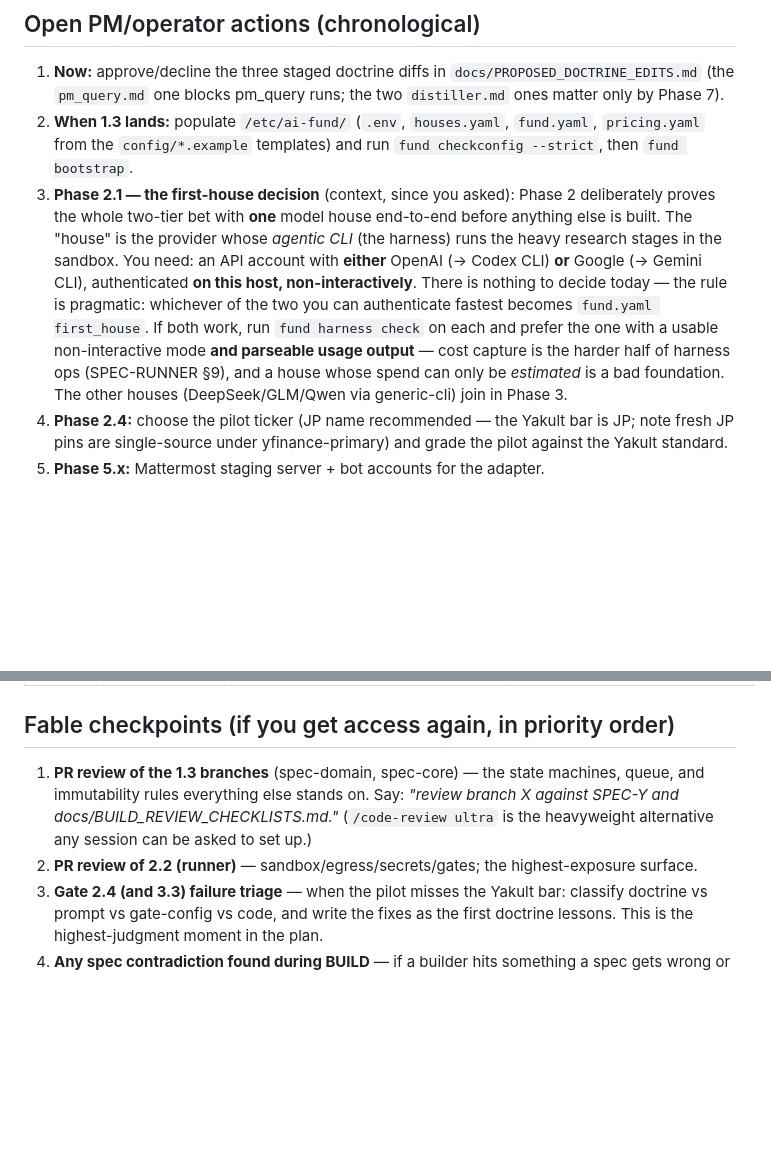
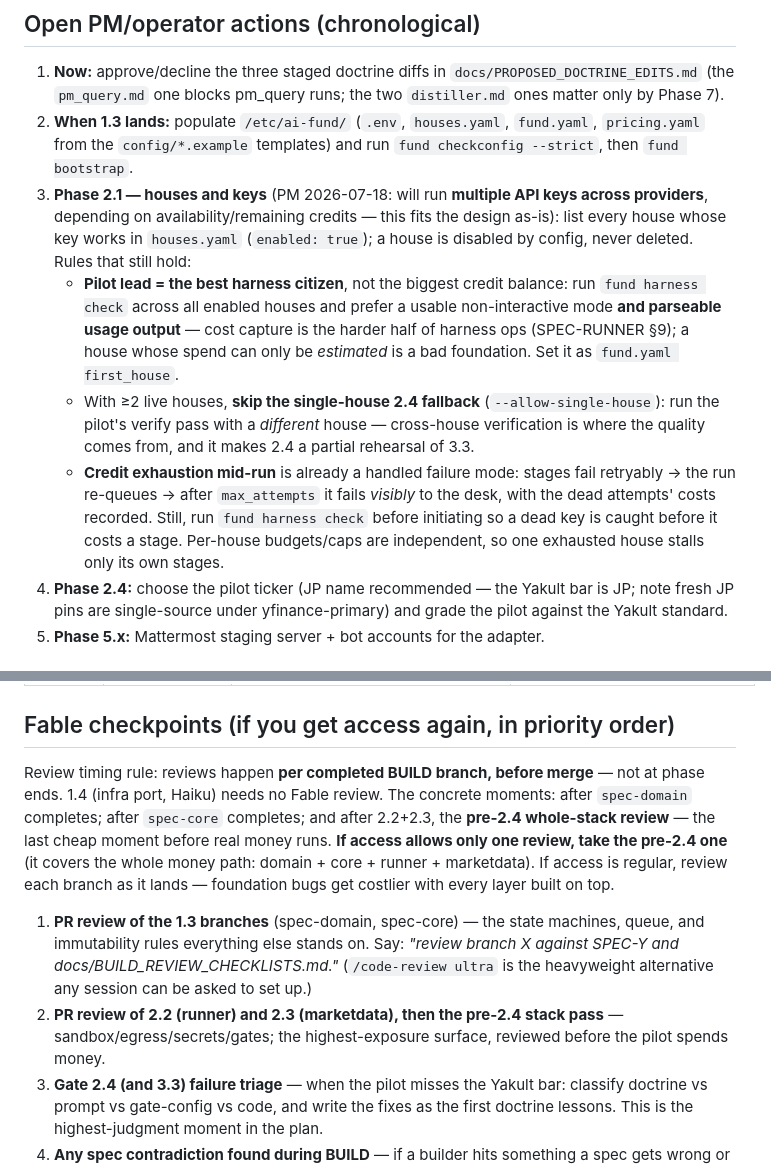
Before and after one commit to alvinjiang/ai-fund3, a Markdown page: docs/NEXT_STEPS.md, 2 parts joined by grey strips. Rendered like a GitHub page; blank space fills up the shorter version.

Commit message:
NEXT_STEPS: multi-key house setup for 2.1; per-branch Fable review timing
Pilot lead = best harness citizen, not biggest credit balance; with >=2
live houses skip --allow-single-house at 2.4. If only one Fable review
is possible, take the pre-2.4 whole-stack pass.

Co-Authored-By: Claude Fable 5 <noreply@anthropic.com>

```diff
--- a/docs/NEXT_STEPS.md
+++ b/docs/NEXT_STEPS.md
@@ -33,18 +33,26 @@ Companions: `PROMPTS.md` (the execution file itself), `docs/BUILD_REVIEW_CHECKLI
 2. **When 1.3 lands:** populate `/etc/ai-fund/` (`.env`, `houses.yaml`, `fund.yaml`,
    `pricing.yaml` from the `config/*.example` templates) and run
    `fund checkconfig --strict`, then `fund bootstrap`.
-3. **Phase 2.1 — the first-house decision** (context, since you asked): Phase 2
-   deliberately proves the whole two-tier bet with **one** model house end-to-end
-   before anything else is built. The "house" is the provider whose *agentic CLI*
-   (the harness) runs the heavy research stages in the sandbox. You need: an API
-   account with **either** OpenAI (→ Codex CLI) **or** Google (→ Gemini CLI),
-   authenticated **on this host, non-interactively**. There is nothing to decide
-   today — the rule is pragmatic: whichever of the two you can authenticate fastest
-   becomes `fund.yaml first_house`. If both work, run `fund harness check` on each
-   and prefer the one with a usable non-interactive mode **and parseable usage
-   output** — cost capture is the harder half of harness ops (SPEC-RUNNER §9), and a
-   house whose spend can only be *estimated* is a bad foundation. The other houses
-   (DeepSeek/GLM/Qwen via generic-cli) join in Phase 3.
+3. **Phase 2.1 — houses and keys** (PM 2026-07-18: will run **multiple API keys
+   across providers**, depending on availability/remaining credits — this fits the
+   design as-is): list every house whose key works in `houses.yaml`
+   (`enabled: true`); a house is disabled by config, never deleted. Rules that
+   still hold:
+   - **Pilot lead = the best harness citizen**, not the biggest credit balance:
+     run `fund harness check` across all enabled houses and prefer a usable
+     non-interactive mode **and parseable usage output** — cost capture is the
+     harder half of harness ops (SPEC-RUNNER §9); a house whose spend can only be
+     *estimated* is a bad foundation. Set it as `fund.yaml first_house`.
+   - With ≥2 live houses, **skip the single-house 2.4 fallback**
+     (`--allow-single-house`): run the pilot's verify pass with a *different*
+     house — cross-house verification is where the quality comes from, and it
+     makes 2.4 a partial rehearsal of 3.3.
+   - **Credit exhaustion mid-run** is already a handled failure mode: stages fail
+     retryably → the run re-queues → after `max_attempts` it fails *visibly* to
+     the desk, with the dead attempts' costs recorded. Still, run
+     `fund harness check` before initiating so a dead key is caught before it
+     costs a stage. Per-house budgets/caps are independent, so one exhausted
+     house stalls only its own stages.
 4. **Phase 2.4:** choose the pilot ticker (JP name recommended — the Yakult bar is
    JP; note fresh JP pins are single-source under yfinance-primary) and grade the
    pilot against the Yakult standard.
@@ -72,12 +80,21 @@ Companions: `PROMPTS.md` (the execution file itself), `docs/BUILD_REVIEW_CHECKLI
 
 ## Fable checkpoints (if you get access again, in priority order)
 
+Review timing rule: reviews happen **per completed BUILD branch, before merge** — not
+at phase ends. 1.4 (infra port, Haiku) needs no Fable review. The concrete moments:
+after `spec-domain` completes; after `spec-core` completes; and after 2.2+2.3, the
+**pre-2.4 whole-stack review** — the last cheap moment before real money runs.
+**If access allows only one review, take the pre-2.4 one** (it covers the whole money
+path: domain + core + runner + marketdata). If access is regular, review each branch
+as it lands — foundation bugs get costlier with every layer built on top.
+
 1. **PR review of the 1.3 branches** (spec-domain, spec-core) — the state machines,
    queue, and immutability rules everything else stands on. Say: *"review branch X
    against SPEC-Y and docs/BUILD_REVIEW_CHECKLISTS.md."* (`/code-review ultra` is the
    heavyweight alternative any session can be asked to set up.)
-2. **PR review of 2.2 (runner)** — sandbox/egress/secrets/gates; the highest-exposure
-   surface.
+2. **PR review of 2.2 (runner) and 2.3 (marketdata), then the pre-2.4 stack pass** —
+   sandbox/egress/secrets/gates; the highest-exposure surface, reviewed before the
+   pilot spends money.
 3. **Gate 2.4 (and 3.3) failure triage** — when the pilot misses the Yakult bar:
    classify doctrine vs prompt vs gate-config vs code, and write the fixes as the
    first doctrine lessons. This is the highest-judgment moment in the plan.
```
